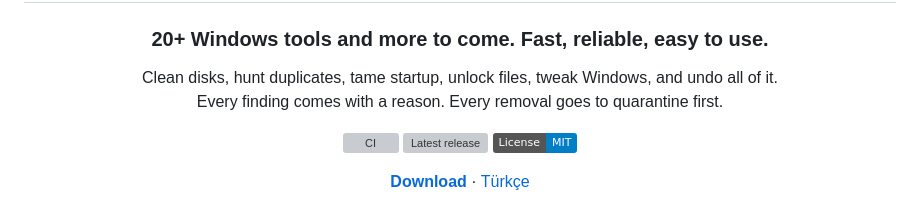
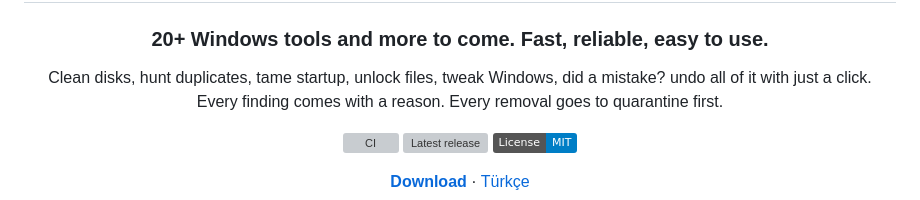
Before and after one commit to armadavalor/WinKnife, a Markdown page: README.md, the part around the change. Rendered like a GitHub page; badges without logos; grey boxes are pictures that could not be loaded.

```diff
--- a/README.md
+++ b/README.md
@@ -6,7 +6,7 @@
 
 ### 20+ Windows tools and more to come. Fast, reliable, easy to use.
 
-Clean disks, hunt duplicates, tame startup, unlock files, tweak Windows, and undo all of it.<br>
+Clean disks, hunt duplicates, tame startup, unlock files, tweak Windows, did a mistake? undo all of it with just a click.<br>
 Every finding comes with a reason. Every removal goes to quarantine first.
 
 [![CI](https://github.com/armadavalor/WinKnife/actions/workflows/ci.yml/badge.svg)](https://github.com/armadavalor/WinKnife/actions/workflows/ci.yml)
```
